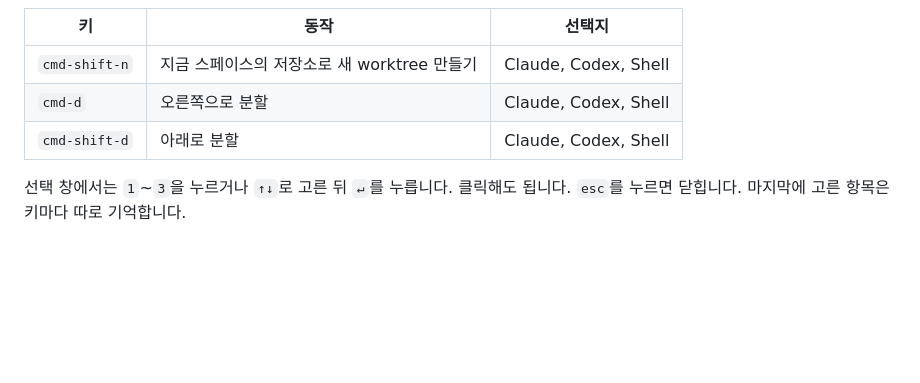
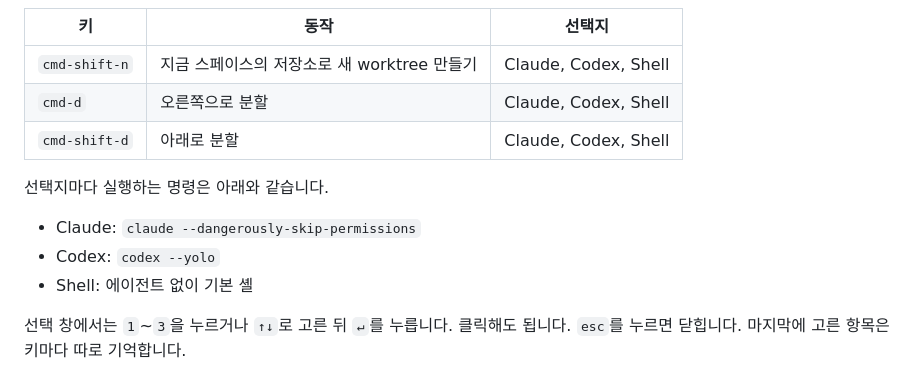
Before and after one commit to siu9068/herdr-app-config, a Markdown page: README.md, the part around one of its changes. GitHub-like rendering; blank space fills up the shorter version.

Commit message:
README: 기능 설명과 스크린샷 추가
Co-Authored-By: Claude Opus 5.5 <noreply@anthropic.com>

```diff
--- a/README.md
+++ b/README.md
@@ -10,6 +32,12 @@
 | `cmd-shift-n` | 지금 스페이스의 저장소로 새 worktree 만들기 | Claude, Codex, Shell |
 | `cmd-d` | 오른쪽으로 분할 | Claude, Codex, Shell |
 | `cmd-shift-d` | 아래로 분할 | Claude, Codex, Shell |
+
+선택지마다 실행하는 명령은 아래와 같습니다.
+
+- Claude: `claude --dangerously-skip-permissions`
+- Codex: `codex --yolo`
+- Shell: 에이전트 없이 기본 셸
 
 선택 창에서는 `1`~`3`을 누르거나 `↑↓`로 고른 뒤 `↵`를 누릅니다. 클릭해도 됩니다. `esc`를 누르면 닫힙니다. 마지막에 고른 항목은 키마다 따로 기억합니다.
 
```
Also changed, not shown: other parts of README.md (+24 -2 lines), docs/agent-split.png (added), docs/agent-worktree.png (added), docs/limits.png (added).
